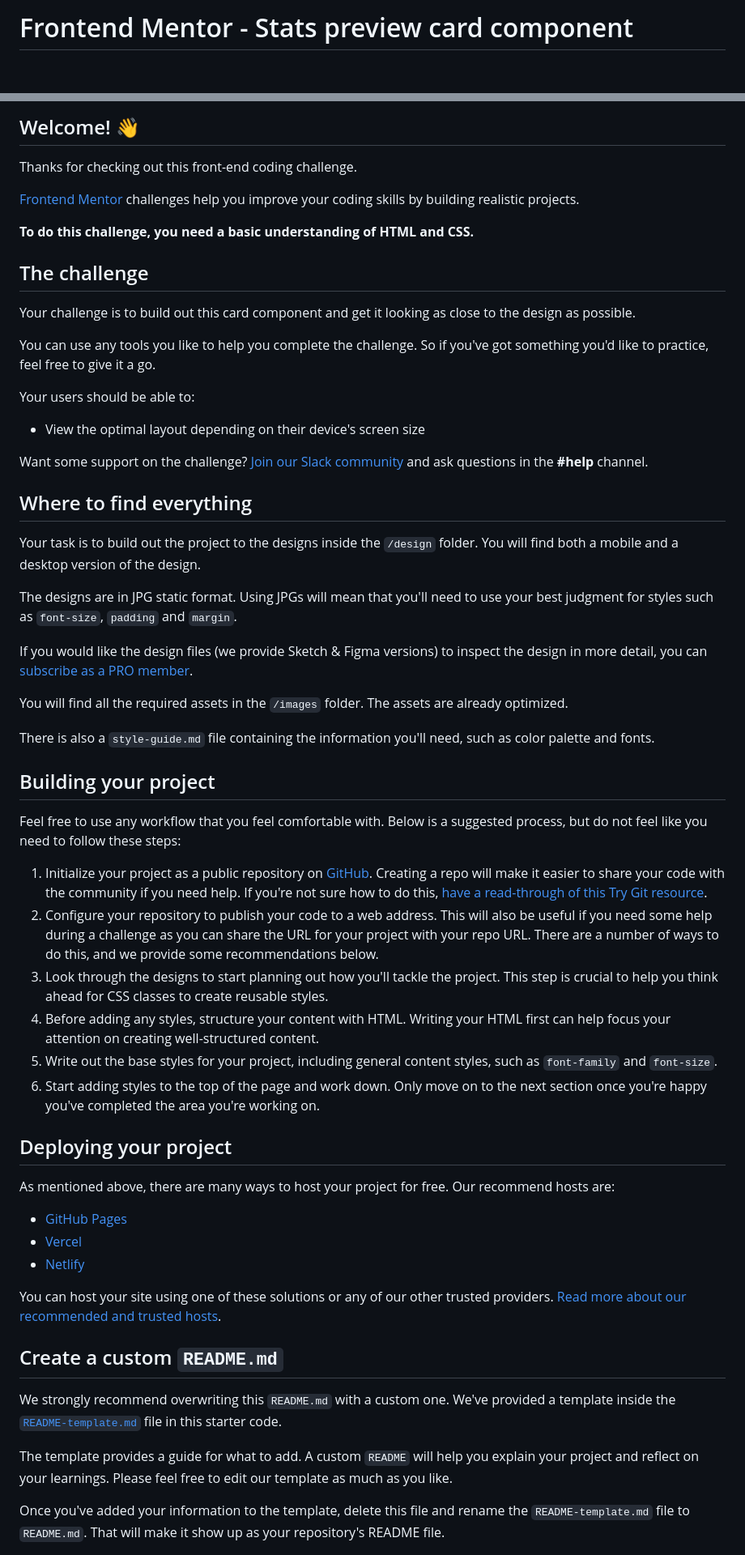
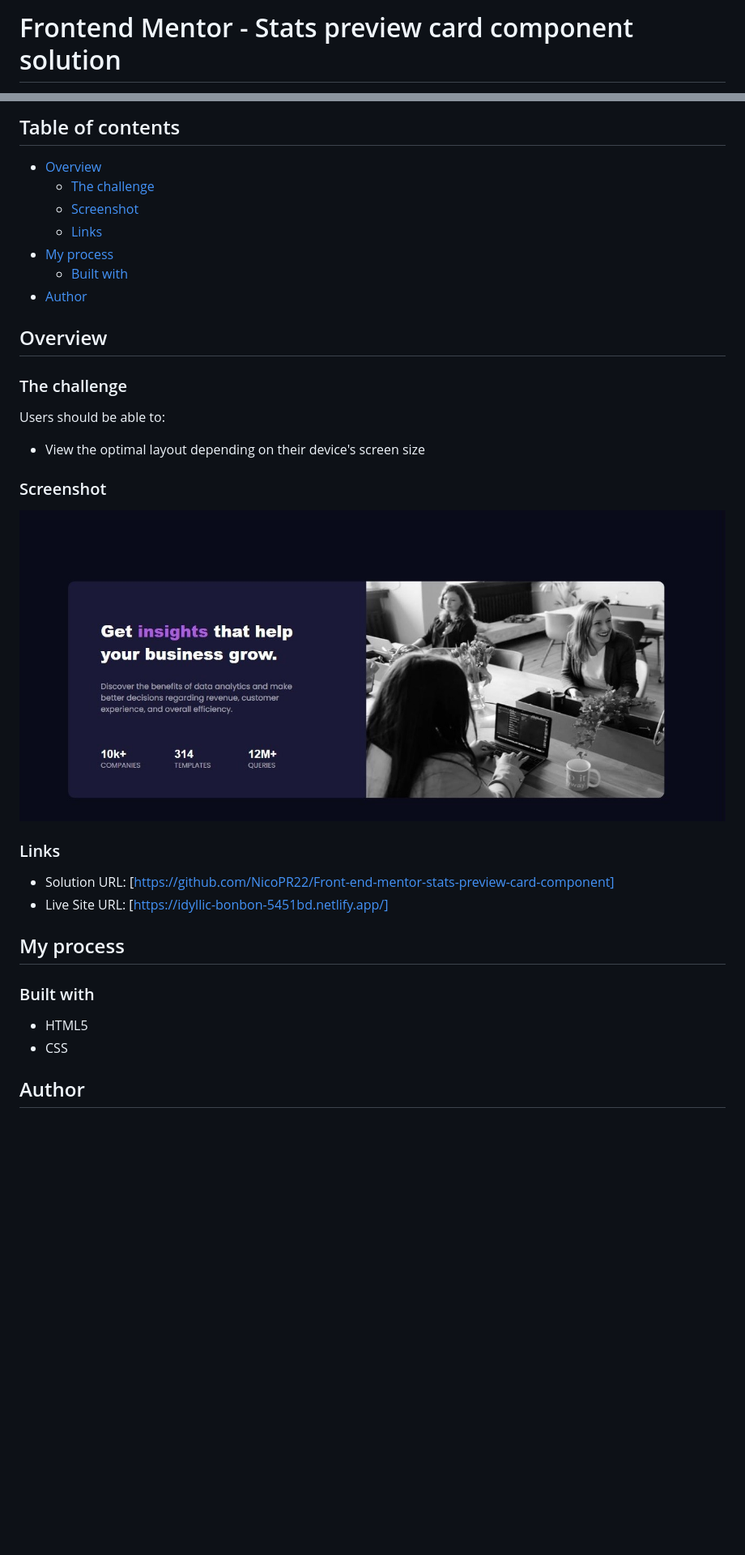
Before and after one commit to NicoPR22/Front-end-mentor-stats-preview-card-component, a Markdown page: README.md, 2 parts joined by grey strips. Shown: that part at 81% size. Rendered like a GitHub page; pictures changed too: screenshot.jpg (added); blank space fills up the shorter version.

```diff
--- a/README.md
+++ b/README.md
@@ -1,2 +1,2 @@
-# Frontend Mentor - Stats preview card component
+# Frontend Mentor - Stats preview card component solution
 
@@ -4,62 +4,37 @@
 
-## Welcome! 👋
+## Table of contents
 
-Thanks for checking out this front-end coding challenge.
+- [Overview](#overview)
+  - [The challenge](#the-challenge)
+  - [Screenshot](#screenshot)
+  - [Links](#links)
+- [My process](#my-process)
+  - [Built with](#built-with)
+- [Author](#author)
 
-[Frontend Mentor](https://www.frontendmentor.io) challenges help you improve your coding skills by building realistic projects.
 
-**To do this challenge, you need a basic understanding of HTML and CSS.**
+## Overview
 
-## The challenge
+### The challenge
 
-Your challenge is to build out this card component and get it looking as close to the design as possible.
-
-You can use any tools you like to help you complete the challenge. So if you've got something you'd like to practice, feel free to give it a go.
-
-Your users should be able to:
+Users should be able to:
 
 - View the optimal layout depending on their device's screen size
 
-Want some support on the challenge? [Join our Slack community](https://www.frontendmentor.io/slack) and ask questions in the **#help** channel.
+### Screenshot
 
-## Where to find everything
+<img src="./screenshot.jpg"/>
 
-Your task is to build out the project to the designs inside the `/design` folder. You will find both a mobile and a desktop version of the design.
+### Links
 
-The designs are in JPG static format. Using JPGs will mean that you'll need to use your best judgment for styles such as `font-size`, `padding` and `margin`.
+- Solution URL: [https://github.com/NicoPR22/Front-end-mentor-stats-preview-card-component]
+- Live Site URL: [https://idyllic-bonbon-5451bd.netlify.app/]
+## My process
 
-If you would like the design files (we provide Sketch & Figma versions) to inspect the design in more detail, you can [subscribe as a PRO member](https://www.frontendmentor.io/pro).
+### Built with
 
-You will find all the required assets in the `/images` folder. The assets are already optimized.
+- HTML5
+- CSS
 
-There is also a `style-guide.md` file containing the information you'll need, such as color palette and fonts.
+## Author
 
-## Building your project
-
-Feel free to use any workflow that you feel comfortable with. Below is a suggested process, but do not feel like you need to follow these steps:
-
-1. Initialize your project as a public repository on [GitHub](https://github.com/). Creating a repo will make it easier to share your code with the community if you need help. If you're not sure how to do this, [have a read-through of this Try Git resource](https://try.github.io/).
-2. Configure your repository to publish your code to a web address. This will also be useful if you need some help during a challenge as you can share the URL for your project with your repo URL. There are a number of ways to do this, and we provide some recommendations below.
-3. Look through the designs to start planning out how you'll tackle the project. This step is crucial to help you think ahead for CSS classes to create reusable styles.
-4. Before adding any styles, structure your content with HTML. Writing your HTML first can help focus your attention on creating well-structured content.
-5. Write out the base styles for your project, including general content styles, such as `font-family` and `font-size`.
-6. Start adding styles to the top of the page and work down. Only move on to the next section once you're happy you've completed the area you're working on.
-
-## Deploying your project
-
-As mentioned above, there are many ways to host your project for free. Our recommend hosts are:
-
-- [GitHub Pages](https://pages.github.com/)
-- [Vercel](https://vercel.com/)
-- [Netlify](https://www.netlify.com/)
-
-You can host your site using one of these solutions or any of our other trusted providers. [Read more about our recommended and trusted hosts](https://medium.com/frontend-mentor/frontend-mentor-trusted-hosting-providers-bf000dfebe).
-
-## Create a custom `README.md`
-
-We strongly recommend overwriting this `README.md` with a custom one. We've provided a template inside the [`README-template.md`](./README-template.md) file in this starter code.
-
-The template provides a guide for what to add. A custom `README` will help you explain your project and reflect on your learnings. Please feel free to edit our template as much as you like.
-
-Once you've added your information to the template, delete this file and rename the `README-template.md` file to `README.md`. That will make it show up as your repository's README file.
-
```
Also changed, not shown: other parts of README.md (+2 -27 lines), README-template.md (deleted, +0 -50 lines).
